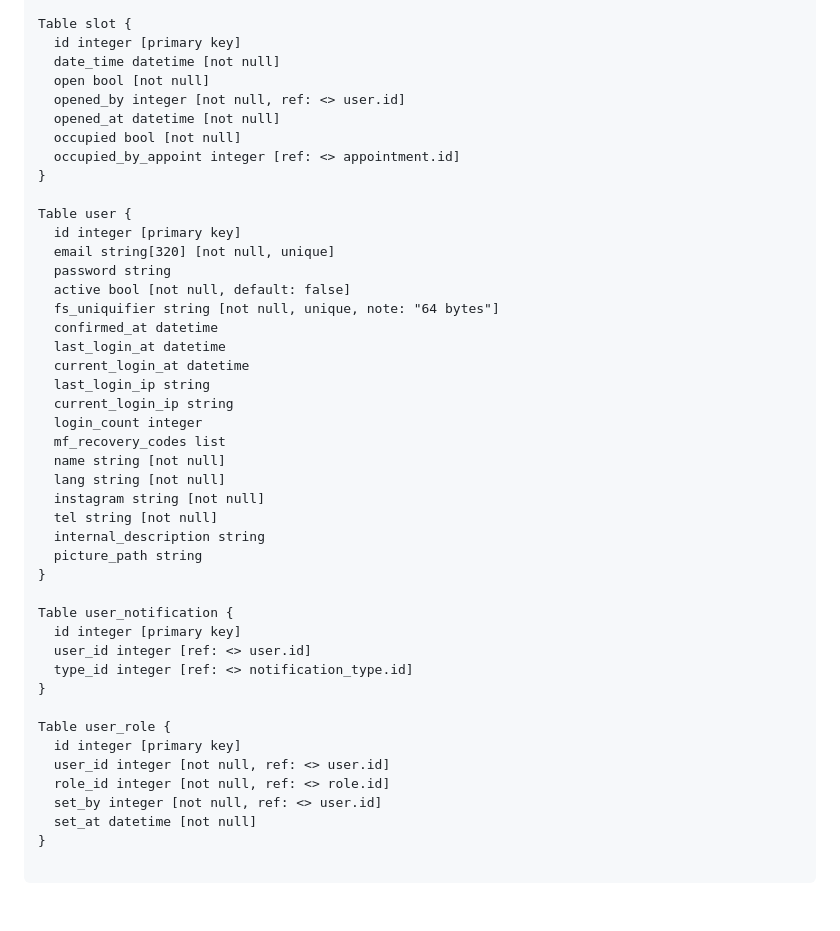
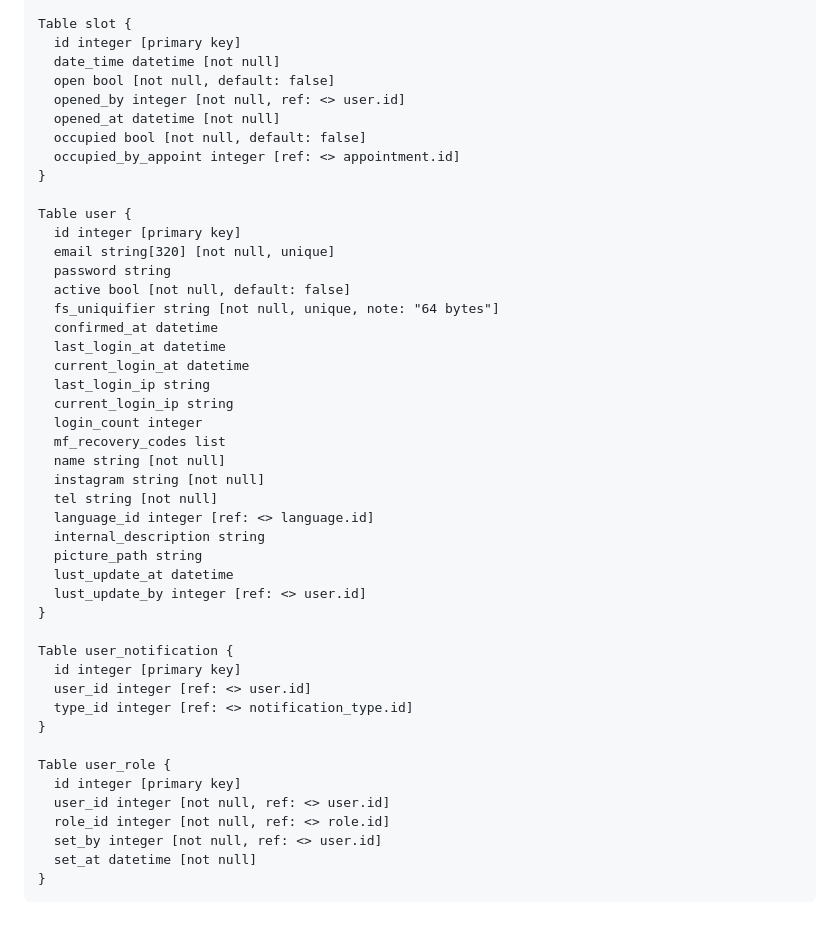
Before and after one commit to cootook/project, a Markdown page: docs/database_schema.md, the part around the change printed below. Drawn GitHub-style.

````diff
--- a/docs/database_schema.md
+++ b/docs/database_schema.md
@@ -100,10 +106,10 @@ Table service_role {
 Table slot {
   id integer [primary key]
   date_time datetime [not null]
-  open bool [not null]
+  open bool [not null, default: false]
   opened_by integer [not null, ref: <> user.id]
   opened_at datetime [not null]
-  occupied bool [not null]
+  occupied bool [not null, default: false]
   occupied_by_appoint integer [ref: <> appointment.id]
 }
 
@@ -121,11 +127,13 @@ Table user {
   login_count integer
   mf_recovery_codes list
   name string [not null]
-  lang string [not null]
   instagram string [not null]
   tel string [not null]
+  language_id integer [ref: <> language.id]
   internal_description string
   picture_path string
+  lust_update_at datetime
+  lust_update_by integer [ref: <> user.id]
 }
 
 Table user_notification {
@@ -141,5 +149,4 @@ Table user_role {
   set_by integer [not null, ref: <> user.id]
   set_at datetime [not null]
 }
-
 ```
````
Also changed, not shown: other parts of docs/database_schema.md (+13 -7 lines), docs/images/db_schema.png.
